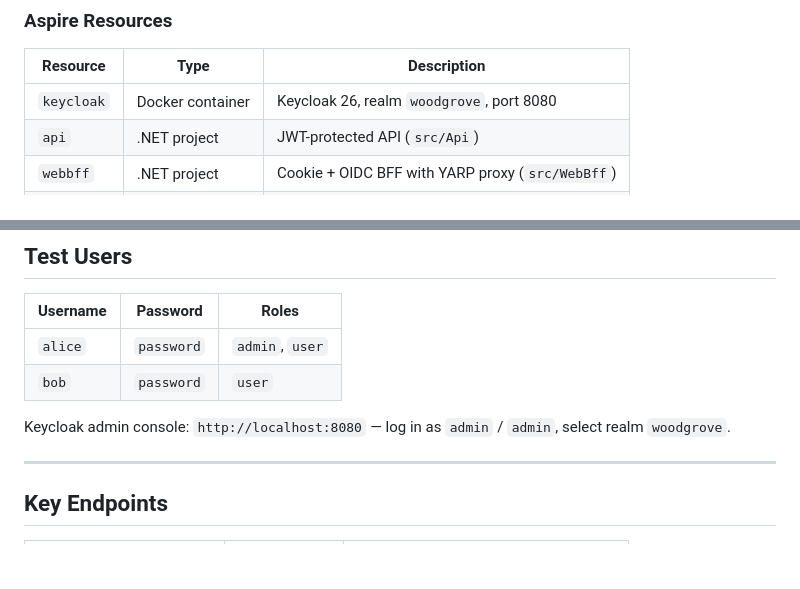
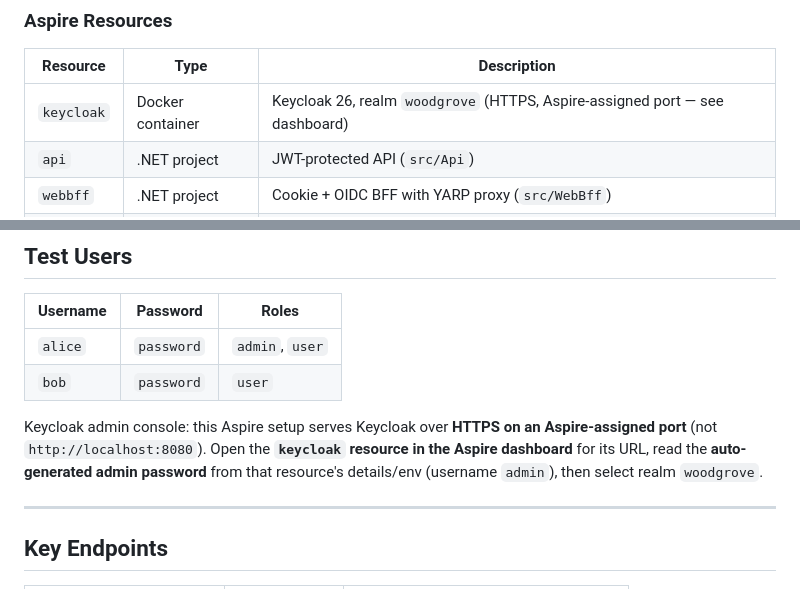
Before and after one commit to NgTuanLoc/Woodgrovedemo, a Markdown page: README.md, 2 parts joined by grey strips. Rendered like a GitHub page; blank space fills up the shorter version.

```diff
--- a/README.md
+++ b/README.md
@@ -35,7 +35,7 @@ API  (src/Api)
 
 | Resource   | Type              | Description                                       |
 |------------|-------------------|---------------------------------------------------|
-| `keycloak` | Docker container  | Keycloak 26, realm `woodgrove`, port 8080         |
+| `keycloak` | Docker container  | Keycloak 26, realm `woodgrove` (HTTPS, Aspire-assigned port — see dashboard) |
 | `api`      | .NET project      | JWT-protected API (`src/Api`)                     |
 | `webbff`   | .NET project      | Cookie + OIDC BFF with YARP proxy (`src/WebBff`)  |
 | `web`      | npm / Vite        | React 19 SPA dev server (`src/web`)               |
@@ -69,7 +69,7 @@ Aspire starts all four resources in dependency order: Keycloak first, then API a
 | `alice`  | `password` | `admin`, `user` |
 | `bob`    | `password` | `user`          |
 
-Keycloak admin console: `http://localhost:8080` — log in as `admin` / `admin`, select realm `woodgrove`.
+Keycloak admin console: this Aspire setup serves Keycloak over **HTTPS on an Aspire-assigned port** (not `http://localhost:8080`). Open the **`keycloak` resource in the Aspire dashboard** for its URL, read the **auto-generated admin password** from that resource's details/env (username `admin`), then select realm `woodgrove`.
 
 ---
 
```
Also changed, not shown: docs/cheatsheet.md (+19 -3 lines).
